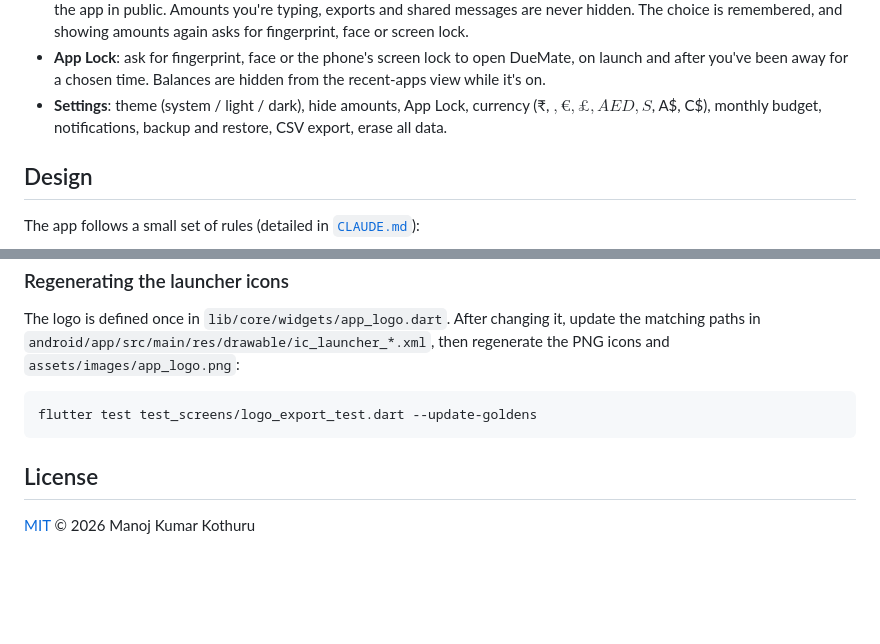
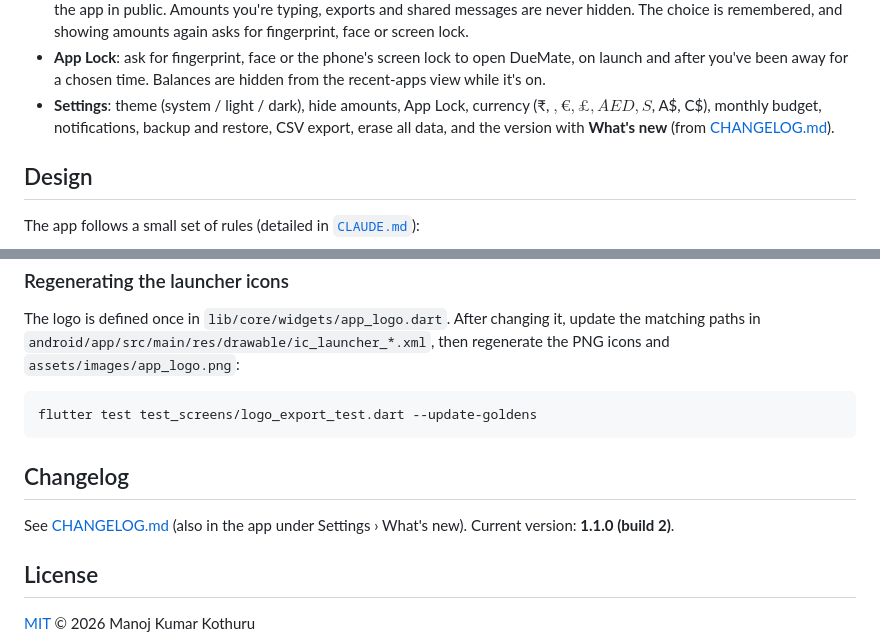
Before and after one commit to manu2501/DueMate, a Markdown page: README.md, 2 parts joined by grey strips. Rendered like a GitHub page; blank space fills up the shorter version.

````diff
--- a/README.md
+++ b/README.md
@@ -69,7 +69,7 @@ Everything stays on the phone. There is no account, no server and no analytics.
 - **Lending trends**: money lent vs collected, month by month (chart icon on People).
 - **Hide amounts**: the eye icon on Home (or the switch in Settings) replaces every balance and total with dots, e.g. when using the app in public. Amounts you're typing, exports and shared messages are never hidden. The choice is remembered, and showing amounts again asks for fingerprint, face or screen lock.
 - **App Lock**: ask for fingerprint, face or the phone's screen lock to open DueMate, on launch and after you've been away for a chosen time. Balances are hidden from the recent-apps view while it's on.
-- **Settings**: theme (system / light / dark), hide amounts, App Lock, currency (₹, $, €, £, AED, S$, A$, C$), monthly budget, notifications, backup and restore, CSV export, erase all data.
+- **Settings**: theme (system / light / dark), hide amounts, App Lock, currency (₹, $, €, £, AED, S$, A$, C$), monthly budget, notifications, backup and restore, CSV export, erase all data, and the version with **What's new** (from [CHANGELOG.md](CHANGELOG.md)).
 
 ## Design
 
@@ -161,6 +161,10 @@ The logo is defined once in `lib/core/widgets/app_logo.dart`. After changing it,
 flutter test test_screens/logo_export_test.dart --update-goldens
 ```
 
+## Changelog
+
+See [CHANGELOG.md](CHANGELOG.md) (also in the app under Settings › What's new). Current version: **1.1.0 (build 2)**.
+
 ## License
 
 [MIT](LICENSE) © 2026 Manoj Kumar Kothuru
````
Also changed, not shown: CHANGELOG.md (added, +46 -0 lines), CLAUDE.md (+1 -0 lines), docs/SCREENS.md (+12 -1 lines), docs/screenshots/14_tx_details.png, docs/screenshots/14_tx_details_dark.png, docs/screenshots/23_whats_new.png (added), docs/screenshots/23_whats_new_dark.png (added), 10 other files.
